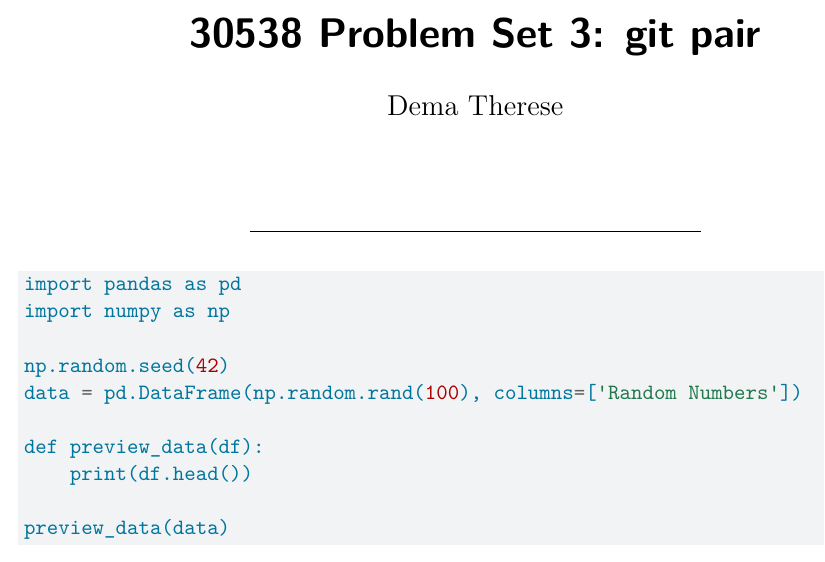
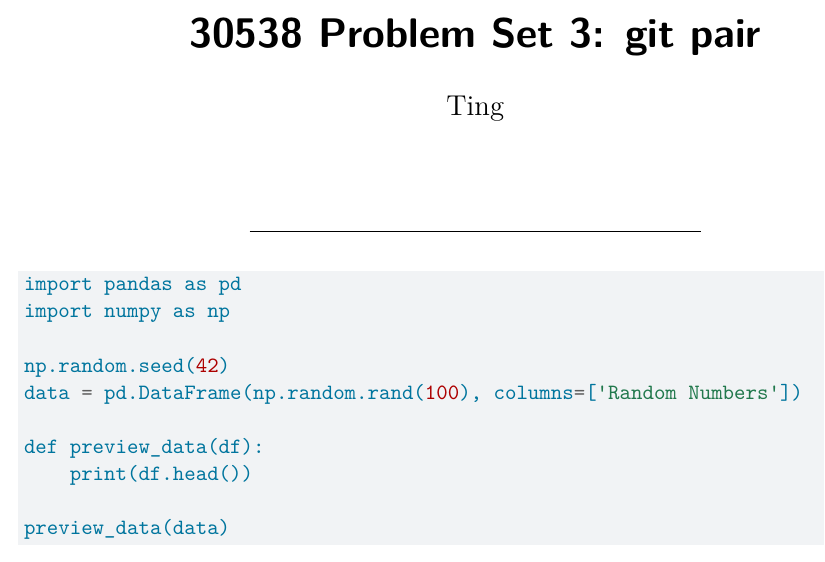
Before and after one commit to liting819/Ting_Gena, a Quarto document (ps3_pair.qmd): part of the page, cut so that both start at the same text. Rendered offline with R 4.5, knitr and Pandoc in place of Quarto, then LaTeX, with nearby package versions.

Commit message:
Update ps3_pair.qmd

```diff
--- a/ps3_pair.qmd
+++ b/ps3_pair.qmd
@@ -1,6 +1,6 @@
 ---
 title: "30538 Problem Set 3: git pair"
-author: "Dema Therese"
+author: "Ting"
 format:
   pdf:
     include-in-header:
```
